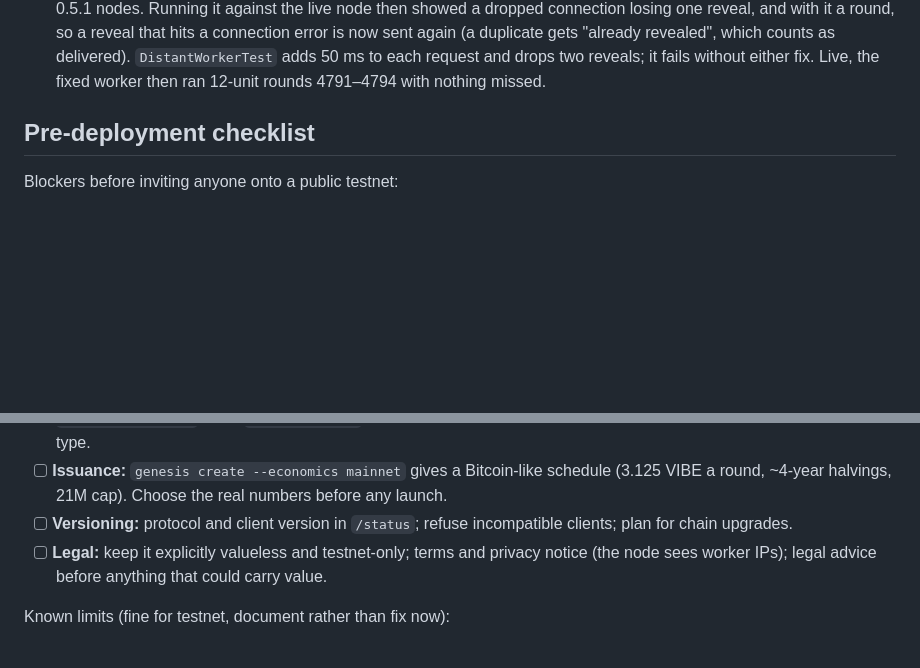
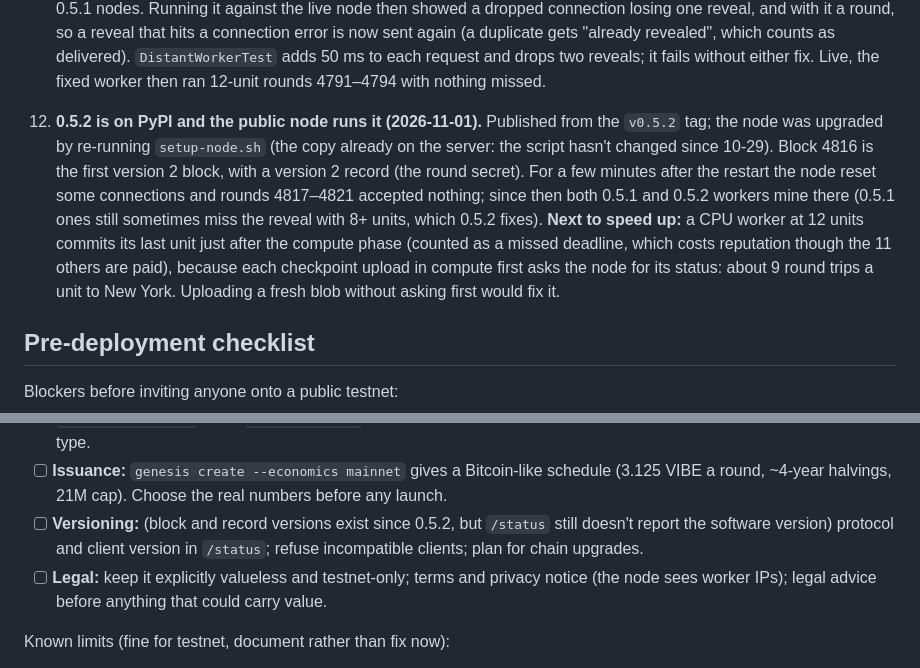
Before and after one commit to AlphaChad5000/vibehash, a Markdown page: HANDOFF.md, 2 parts joined by grey strips. GitHub-like rendering; blank space fills up the shorter version.

Commit message:
Handoff: 0.5.2 is out and the public node runs it
Co-Authored-By: Claude Opus 5.5 <noreply@anthropic.com>

```diff
--- a/HANDOFF.md
+++ b/HANDOFF.md
@@ -134,6 +134,7 @@ Done and tested (as of the last full runs):
 9. **One-line install (2026-11-01).** `irm https://vibehash.org/install.ps1 | iex` (Windows) and `curl -fsSL https://vibehash.org/install.sh | sh` (macOS/Linux) install from PyPI and start `setup`; the guide's Earn and Train tabs and the README lead with them. Both open with the dashboard's VIBE HASH banner. `install.ps1` runs inside a script block (so `iex` never closes the user's window), keeps its own text ASCII (irm may not decode UTF-8), and offers `winget install Python.Python.3.14` when there's no Python 3.10+. `install.sh` reads setup's answers from `/dev/tty`, and gives an externally managed Python (Homebrew, Debian, Ubuntu) its own `~/.vibehash/venv`, getting pip from bootstrap.pypa.io when `python3-venv` is missing, and links `~/.local/bin/vibehash`. A node given in the guide reaches setup as `VIBEHASH_NODE`. Tested: both PowerShells (served as octet-stream), and stock Ubuntu 26.04 under WSL (no pip, no venv, no sudo) in a pseudo-terminal. Not tested: the winget path, and a real Mac. Unreleased, in `cli.py`: setup ends by asking "Start mining now?" and hands the unlocked wallet to the worker.
 10. **DeepSeek-V4.1-Flash plan (2026-11-01).** `DEEPSEEK.md`: the model measured from its own files (763B weights, 510 GB, 40 layers, 384 FP4 experts a layer, two 101 GB engram tables, a 4-copy residual stream), how to cut it (LoRA, layer shards, per-job engram slices) and what to build, in order. Teams would be network-bound, so FP8 edges and many teams. Nothing of it is built yet.
 11. **The public network works for a newcomer (2026-11-01), with one bug, fixed for 0.5.2.** The first accepted units ever were the owner's, at block 4725. A fresh wallet made by the one-line installer then mined on a CPU for 5 minutes: 19.3 VIBE, the first 5 of it staked automatically, verifying others from its third round. **Bug:** capacity ramps it 4 → 8 → 12 units, and with 12 it misses the 5 s reveal window, which forfeits the round and drops it back to 4, so it loses about every third round. Measured: each reveal took 350–550 ms, because the 0.5.1 worker's `_send_reveal` first asked the node about every checkpoint it had uploaded during compute (one ~60 ms round trip each to New York), and sent the reveals one after another. **Fixed on main, unreleased:** the worker remembers what the node confirmed this round (`WorkerClient.uploaded`) and sends a round's reveals together (`REVEAL_THREADS`). Workers only, so it works with 0.5.1 nodes. Running it against the live node then showed a dropped connection losing one reveal, and with it a round, so a reveal that hits a connection error is now sent again (a duplicate gets "already revealed", which counts as delivered). `DistantWorkerTest` adds 50 ms to each request and drops two reveals; it fails without either fix. Live, the fixed worker then ran 12-unit rounds 4791–4794 with nothing missed.
+12. **0.5.2 is on PyPI and the public node runs it (2026-11-01).** Published from the `v0.5.2` tag; the node was upgraded by re-running `setup-node.sh` (the copy already on the server: the script hasn't changed since 10-29). Block 4816 is the first version 2 block, with a version 2 record (the round secret). For a few minutes after the restart the node reset some connections and rounds 4817–4821 accepted nothing; since then both 0.5.1 and 0.5.2 workers mine there (0.5.1 ones still sometimes miss the reveal with 8+ units, which 0.5.2 fixes). **Next to speed up:** a CPU worker at 12 units commits its last unit just after the compute phase (counted as a missed deadline, which costs reputation though the 11 others are paid), because each checkpoint upload in compute first asks the node for its status: about 9 round trips a unit to New York. Uploading a fresh blob without asking first would fix it.
 
 ## Pre-deployment checklist
 
@@ -150,7 +151,7 @@ Blockers before inviting anyone onto a public testnet:
 - [ ] **Security review:** fuzz the HTTP API; have someone else review ledger/coordinator/verification. Nothing has been audited.
 - [x] **Wallet recovery:** done 2026-10-29. `wallet create` and `setup` show 24 BIP39 words (SLIP-0010 Ed25519, `m/44'/1'/0'/0'/0'`), and `wallet restore` rebuilds the wallet from them. A mainnet needs its own SLIP-0044 coin type.
 - [ ] **Issuance:** `genesis create --economics mainnet` gives a Bitcoin-like schedule (3.125 VIBE a round, ~4-year halvings, 21M cap). Choose the real numbers before any launch.
-- [ ] **Versioning:** protocol and client version in `/status`; refuse incompatible clients; plan for chain upgrades.
+- [ ] **Versioning:** (block and record versions exist since 0.5.2, but `/status` still doesn't report the software version) protocol and client version in `/status`; refuse incompatible clients; plan for chain upgrades.
 - [ ] **Legal:** keep it explicitly valueless and testnet-only; terms and privacy notice (the node sees worker IPs); legal advice before anything that could carry value.
 
 Known limits (fine for testnet, document rather than fix now):
```
